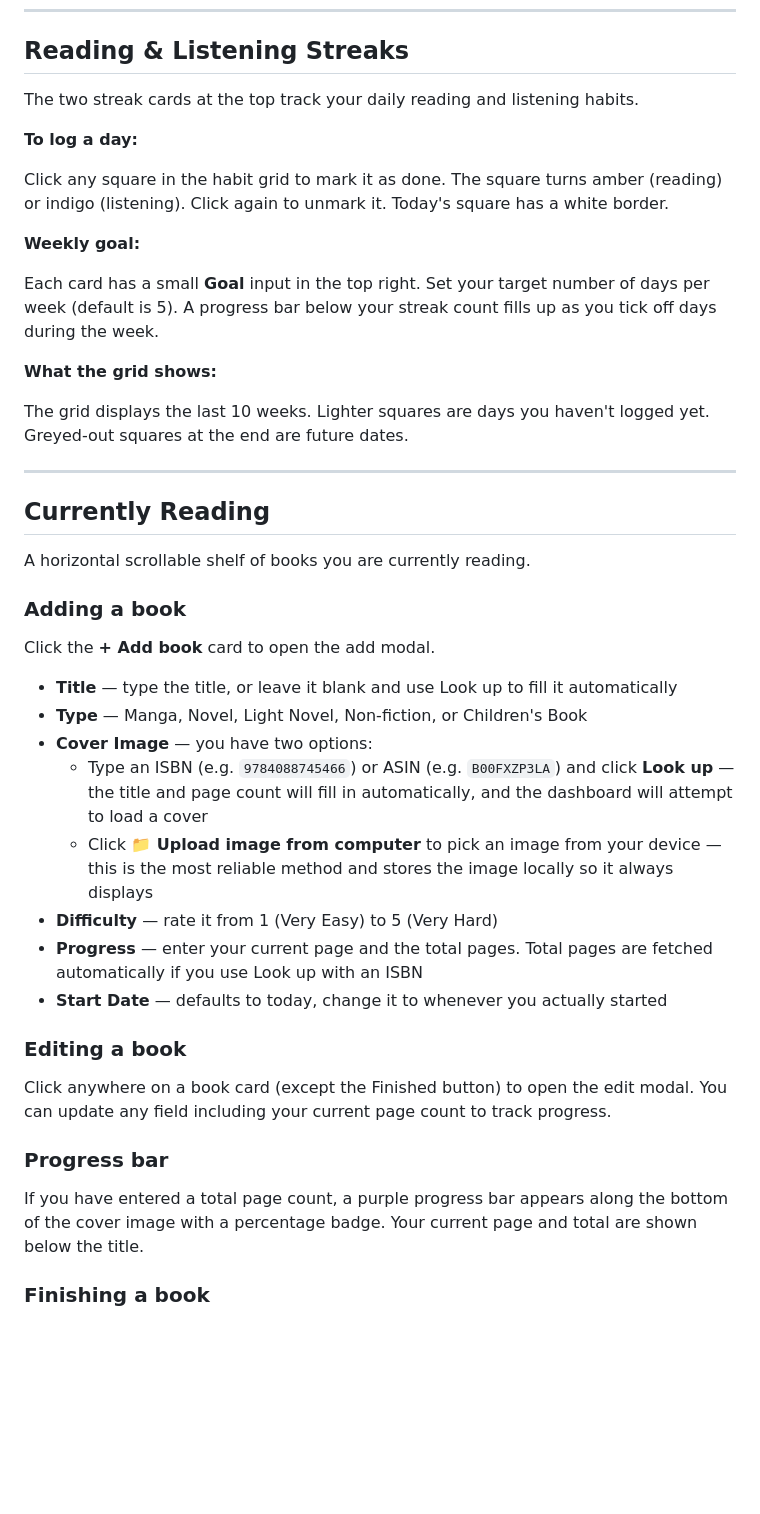
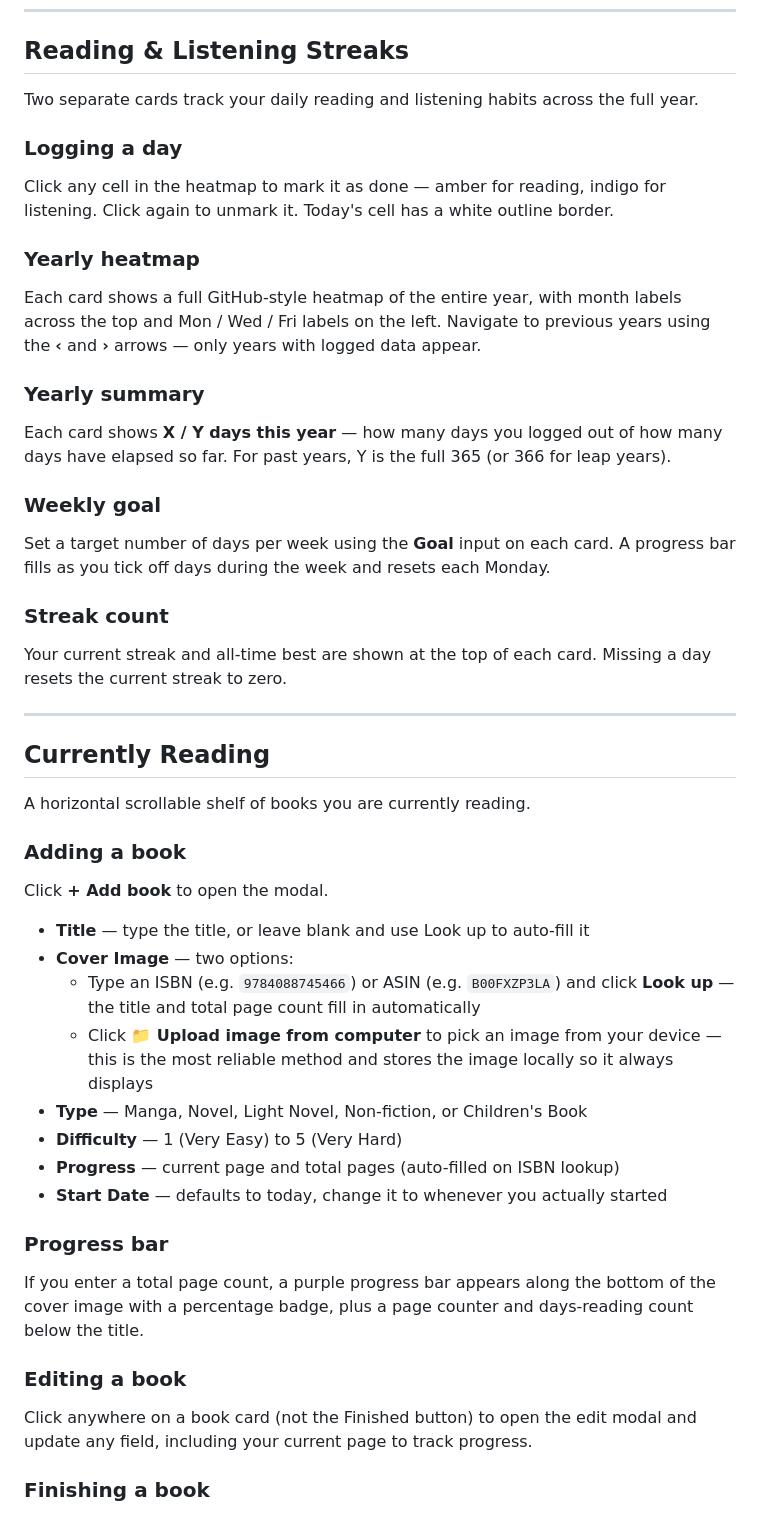
Before and after one commit to intrepidkitsune7/japanese-studies-dashboard, a Markdown page: README.md, the part around one of its changes. Rendered like a GitHub page; blank space fills up the shorter version.

```diff
--- a/README.md
+++ b/README.md
@@ -64,19 +75,27 @@ Your API key is saved locally on your device so you only need to paste it once.
 
 ## Reading & Listening Streaks
 
-The two streak cards at the top track your daily reading and listening habits.
+Two separate cards track your daily reading and listening habits across the full year.
 
-**To log a day:**
+### Logging a day
 
-Click any square in the habit grid to mark it as done. The square turns amber (reading) or indigo (listening). Click again to unmark it. Today's square has a white border.
+Click any cell in the heatmap to mark it as done — amber for reading, indigo for listening. Click again to unmark it. Today's cell has a white outline border.
 
-**Weekly goal:**
+### Yearly heatmap
 
-Each card has a small **Goal** input in the top right. Set your target number of days per week (default is 5). A progress bar below your streak count fills up as you tick off days during the week.
+Each card shows a full GitHub-style heatmap of the entire year, with month labels across the top and Mon / Wed / Fri labels on the left. Navigate to previous years using the **‹** and **›** arrows — only years with logged data appear.
 
-**What the grid shows:**
+### Yearly summary
 
-The grid displays the last 10 weeks. Lighter squares are days you haven't logged yet. Greyed-out squares at the end are future dates.
+Each card shows **X / Y days this year** — how many days you logged out of how many days have elapsed so far. For past years, Y is the full 365 (or 366 for leap years).
+
+### Weekly goal
+
+Set a target number of days per week using the **Goal** input on each card. A progress bar fills as you tick off days during the week and resets each Monday.
+
+### Streak count
+
+Your current streak and all-time best are shown at the top of each card. Missing a day resets the current streak to zero.
 
 ---
 
@@ -86,24 +105,24 @@ A horizontal scrollable shelf of books you are currently reading.
 
 ### Adding a book
 
-Click the **+ Add book** card to open the add modal.
+Click **+ Add book** to open the modal.
 
-- **Title** — type the title, or leave it blank and use Look up to fill it automatically
+- **Title** — type the title, or leave blank and use Look up to auto-fill it
+- **Cover Image** — two options:
+  - Type an ISBN (e.g. `9784088745466`) or ASIN (e.g. `B00FXZP3LA`) and click **Look up** — the title and total page count fill in automatically
+  - Click **📁 Upload image from computer** to pick an image from your device — this is the most reliable method and stores the image locally so it always displays
 - **Type** — Manga, Novel, Light Novel, Non-fiction, or Children's Book
-- **Cover Image** — you have two options:
-  - Type an ISBN (e.g. `9784088745466`) or ASIN (e.g. `B00FXZP3LA`) and click **Look up** — the title and page count will fill in automatically, and the dashboard will attempt to load a cover
-  - Click **📁 Upload image from computer** to pick an image from your device — this is the most reliable method and stores the image locally so it always displays
-- **Difficulty** — rate it from 1 (Very Easy) to 5 (Very Hard)
-- **Progress** — enter your current page and the total pages. Total pages are fetched automatically if you use Look up with an ISBN
+- **Difficulty** — 1 (Very Easy) to 5 (Very Hard)
+- **Progress** — current page and total pages (auto-filled on ISBN lookup)
 - **Start Date** — defaults to today, change it to whenever you actually started
+
+### Progress bar
+
+If you enter a total page count, a purple progress bar appears along the bottom of the cover image with a percentage badge, plus a page counter and days-reading count below the title.
 
 ### Editing a book
 
-Click anywhere on a book card (except the Finished button) to open the edit modal. You can update any field including your current page count to track progress.
-
-### Progress bar
-
-If you have entered a total page count, a purple progress bar appears along the bottom of the cover image with a percentage badge. Your current page and total are shown below the title.
+Click anywhere on a book card (not the Finished button) to open the edit modal and update any field, including your current page to track progress.
 
 ### Finishing a book
 
```
Also changed, not shown: other parts of README.md (+61 -43 lines).
